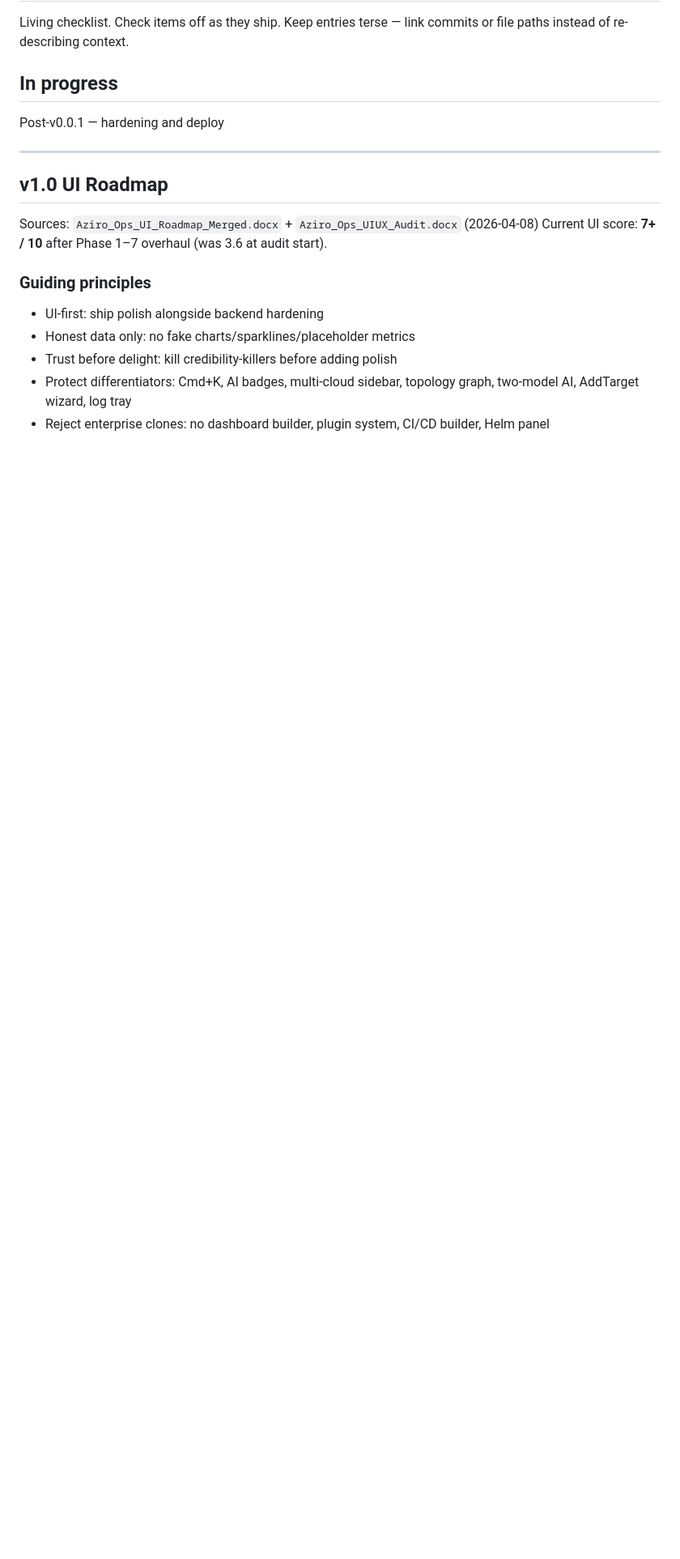
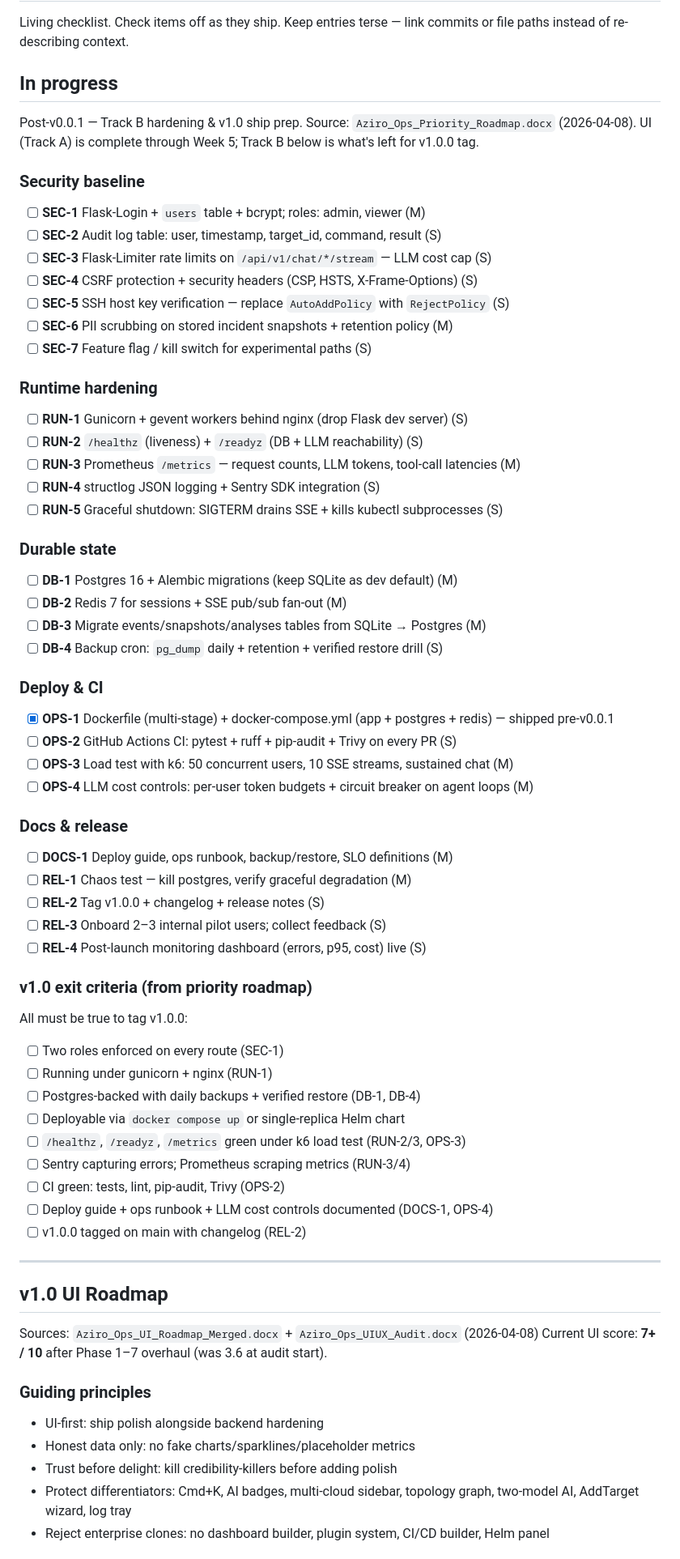
Before and after one commit to gkhandale-aziro/devops-ai, a Markdown page: TODO.md, the part around one of its changes. Shown at 81% size. GitHub-like rendering; blank space fills up the shorter version.

Commit message:
docs(todo): flesh out Track B backlog + Phase 2 priorities
Replace post-v0.0.1 stub with concrete backlog from Priority Roadmap
(SEC/RUN/DB/OPS/DOCS/REL IDs) and add the 5 ranked Phase 2 priorities
from competitive analysis (web terminal, YAML editor, notifications,
fleet, change timeline). Adds v1.0 exit criteria checklist.

Source: Aziro_Ops_Priority_Roadmap.docx (2026-04-08).

```diff
--- a/TODO.md
+++ b/TODO.md
@@ -5,7 +5,56 @@ commits or file paths instead of re-describing context.
 
 ## In progress
 
-Post-v0.0.1 — hardening and deploy
+Post-v0.0.1 — Track B hardening & v1.0 ship prep.
+Source: `Aziro_Ops_Priority_Roadmap.docx` (2026-04-08). UI (Track A) is
+complete through Week 5; Track B below is what's left for v1.0.0 tag.
+
+### Security baseline
+- [ ] **SEC-1** Flask-Login + `users` table + bcrypt; roles: admin, viewer (M)
+- [ ] **SEC-2** Audit log table: user, timestamp, target_id, command, result (S)
+- [ ] **SEC-3** Flask-Limiter rate limits on `/api/v1/chat/*/stream` — LLM cost cap (S)
+- [ ] **SEC-4** CSRF protection + security headers (CSP, HSTS, X-Frame-Options) (S)
+- [ ] **SEC-5** SSH host key verification — replace `AutoAddPolicy` with `RejectPolicy` (S)
+- [ ] **SEC-6** PII scrubbing on stored incident snapshots + retention policy (M)
+- [ ] **SEC-7** Feature flag / kill switch for experimental paths (S)
+
+### Runtime hardening
+- [ ] **RUN-1** Gunicorn + gevent workers behind nginx (drop Flask dev server) (S)
+- [ ] **RUN-2** `/healthz` (liveness) + `/readyz` (DB + LLM reachability) (S)
+- [ ] **RUN-3** Prometheus `/metrics` — request counts, LLM tokens, tool-call latencies (M)
+- [ ] **RUN-4** structlog JSON logging + Sentry SDK integration (S)
+- [ ] **RUN-5** Graceful shutdown: SIGTERM drains SSE + kills kubectl subprocesses (S)
+
+### Durable state
+- [ ] **DB-1** Postgres 16 + Alembic migrations (keep SQLite as dev default) (M)
+- [ ] **DB-2** Redis 7 for sessions + SSE pub/sub fan-out (M)
+- [ ] **DB-3** Migrate events/snapshots/analyses tables from SQLite → Postgres (M)
+- [ ] **DB-4** Backup cron: `pg_dump` daily + retention + verified restore drill (S)
+
+### Deploy & CI
+- [x] **OPS-1** Dockerfile (multi-stage) + docker-compose.yml (app + postgres + redis) — shipped pre-v0.0.1
+- [ ] **OPS-2** GitHub Actions CI: pytest + ruff + pip-audit + Trivy on every PR (S)
+- [ ] **OPS-3** Load test with k6: 50 concurrent users, 10 SSE streams, sustained chat (M)
+- [ ] **OPS-4** LLM cost controls: per-user token budgets + circuit breaker on agent loops (M)
+
+### Docs & release
+- [ ] **DOCS-1** Deploy guide, ops runbook, backup/restore, SLO definitions (M)
+- [ ] **REL-1** Chaos test — kill postgres, verify graceful degradation (M)
+- [ ] **REL-2** Tag v1.0.0 + changelog + release notes (S)
+- [ ] **REL-3** Onboard 2–3 internal pilot users; collect feedback (S)
+- [ ] **REL-4** Post-launch monitoring dashboard (errors, p95, cost) live (S)
+
+### v1.0 exit criteria (from priority roadmap)
+All must be true to tag v1.0.0:
+- [ ] Two roles enforced on every route (SEC-1)
+- [ ] Running under gunicorn + nginx (RUN-1)
+- [ ] Postgres-backed with daily backups + verified restore (DB-1, DB-4)
+- [ ] Deployable via `docker compose up` or single-replica Helm chart
+- [ ] `/healthz`, `/readyz`, `/metrics` green under k6 load test (RUN-2/3, OPS-3)
+- [ ] Sentry capturing errors; Prometheus scraping metrics (RUN-3/4)
+- [ ] CI green: tests, lint, pip-audit, Trivy (OPS-2)
+- [ ] Deploy guide + ops runbook + LLM cost controls documented (DOCS-1, OPS-4)
+- [ ] v1.0.0 tagged on main with changelog (REL-2)
 
 ---
 
```
Also changed, not shown: other parts of TODO.md (+20 -1 lines).
